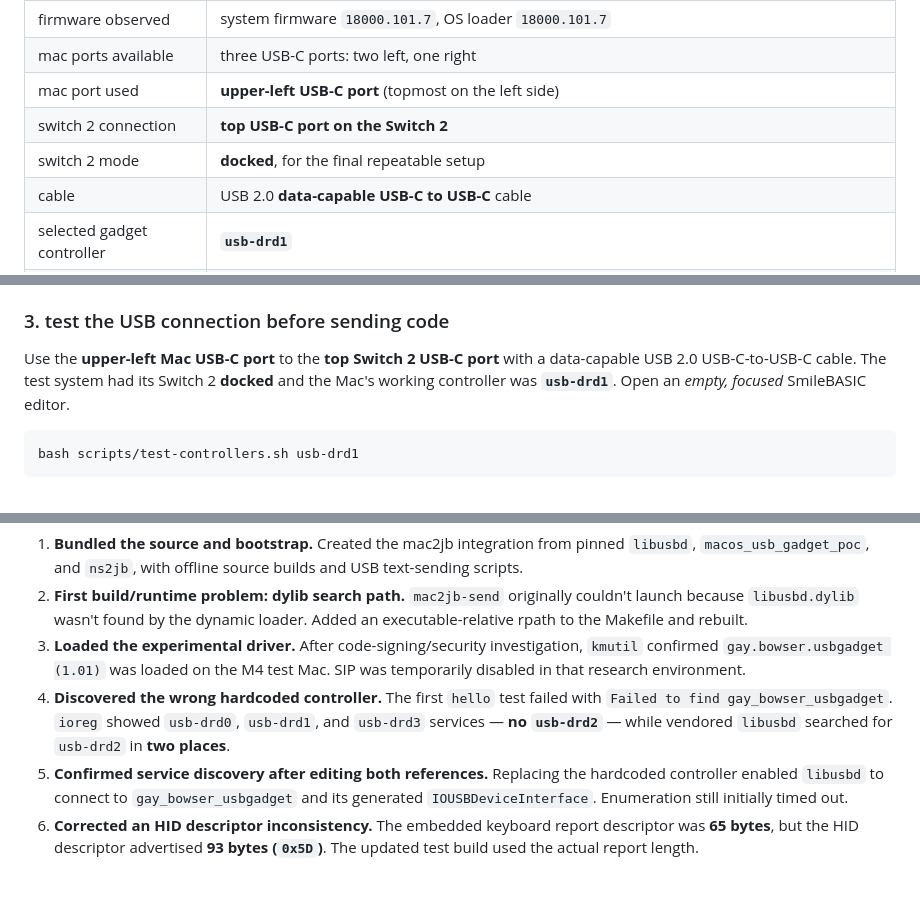
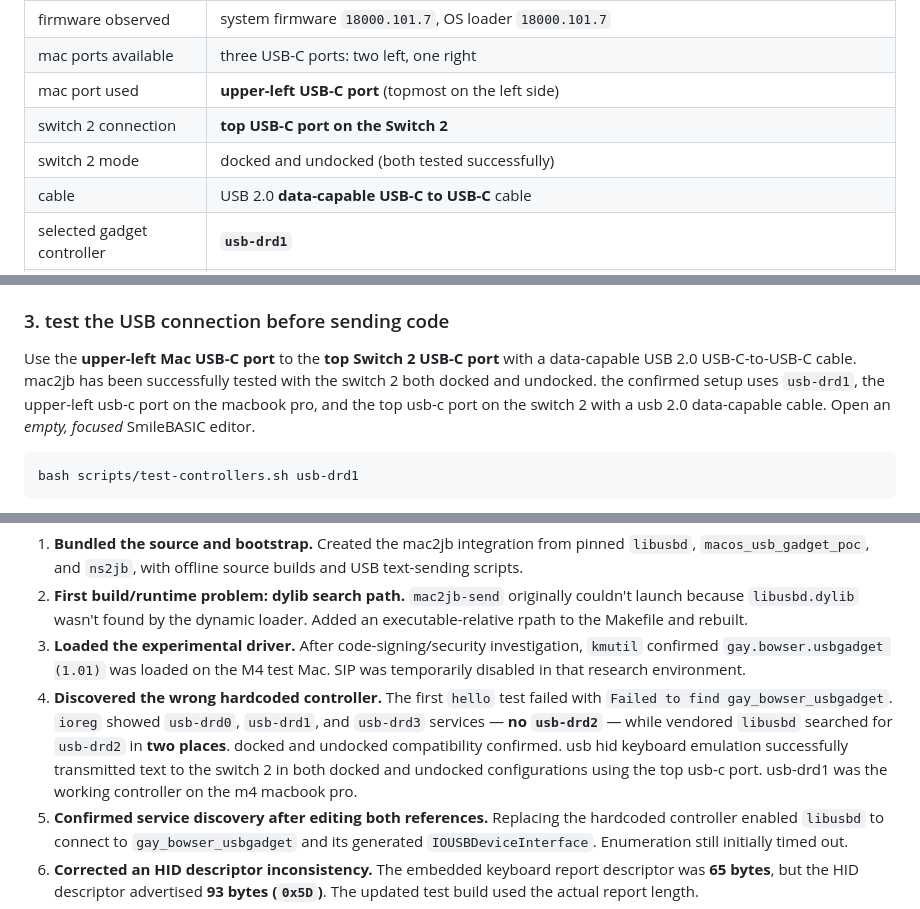
Before and after one commit to FrancescoGrazioso/mac2jb, a Markdown page: README.md, 3 parts joined by grey strips. Drawn GitHub-style; blank space fills up the shorter version.

````diff
--- a/README.md
+++ b/README.md
@@ -25,7 +25,7 @@ These are **results from one user's physical hardware testing**, not blanket com
 | mac ports available | three USB-C ports: two left, one right |
 | mac port used | **upper-left USB-C port** (topmost on the left side) |
 | switch 2 connection | **top USB-C port on the Switch 2** |
-| switch 2 mode | **docked**, for the final repeatable setup |
+| switch 2 mode | docked and undocked (both tested successfully) |
 | cable | USB 2.0 **data-capable USB-C to USB-C** cable |
 | selected gadget controller | **`usb-drd1`** |
 | gadget driver | `gay.bowser.usbgadget` / `usbgadget.kext`, version `1.01` observed loaded |
@@ -97,8 +97,7 @@ the vendored library binary, so the next `make` recompiles them both.
 ### 3. test the USB connection before sending code
 
 Use the **upper-left Mac USB-C port** to the **top Switch 2 USB-C port** with
-a data-capable USB 2.0 USB-C-to-USB-C cable. The test system had its
-Switch 2 **docked** and the Mac's working controller was **`usb-drd1`**.
+a data-capable USB 2.0 USB-C-to-USB-C cable. mac2jb has been successfully tested with the switch 2 both docked and undocked. the confirmed setup uses `usb-drd1`, the upper-left usb-c port on the macbook pro, and the top usb-c port on the switch 2 with a usb 2.0 data-capable cable.
 Open an *empty, focused* SmileBASIC editor.
 
 ```sh
@@ -208,7 +207,7 @@ This is a **chronological troubleshooting history**, not a Git commit history or
 1. **Bundled the source and bootstrap.** Created the mac2jb integration from pinned `libusbd`, `macos_usb_gadget_poc`, and `ns2jb`, with offline source builds and USB text-sending scripts.
 2. **First build/runtime problem: dylib search path.** `mac2jb-send` originally couldn't launch because `libusbd.dylib` wasn't found by the dynamic loader. Added an executable-relative rpath to the Makefile and rebuilt.
 3. **Loaded the experimental driver.** After code-signing/security investigation, `kmutil` confirmed `gay.bowser.usbgadget (1.01)` was loaded on the M4 test Mac. SIP was temporarily disabled in that research environment.
-4. **Discovered the wrong hardcoded controller.** The first `hello` test failed with `Failed to find gay_bowser_usbgadget`. `ioreg` showed `usb-drd0`, `usb-drd1`, and `usb-drd3` services — **no `usb-drd2`** — while vendored `libusbd` searched for `usb-drd2` in **two places**.
+4. **Discovered the wrong hardcoded controller.** The first `hello` test failed with `Failed to find gay_bowser_usbgadget`. `ioreg` showed `usb-drd0`, `usb-drd1`, and `usb-drd3` services — **no `usb-drd2`** — while vendored `libusbd` searched for `usb-drd2` in **two places**. docked and undocked compatibility confirmed. usb hid keyboard emulation successfully transmitted text to the switch 2 in both docked and undocked configurations using the top usb-c port. usb-drd1 was the working controller on the m4 macbook pro.
 5. **Confirmed service discovery after editing both references.** Replacing the hardcoded controller enabled `libusbd` to connect to `gay_bowser_usbgadget` and its generated `IOUSBDeviceInterface`. Enumeration still initially timed out.
 6. **Corrected an HID descriptor inconsistency.** The embedded keyboard report descriptor was **65 bytes**, but the HID descriptor advertised **93 bytes (`0x5D`)**. The updated test build used the actual report length.
 7. **Added controller selection.** Instead of editing the C source for every test, introduced `MAC2JB_CONTROLLER` and a controller test script for `usb-drd0`, `usb-drd1`, and `usb-drd3`.
````
